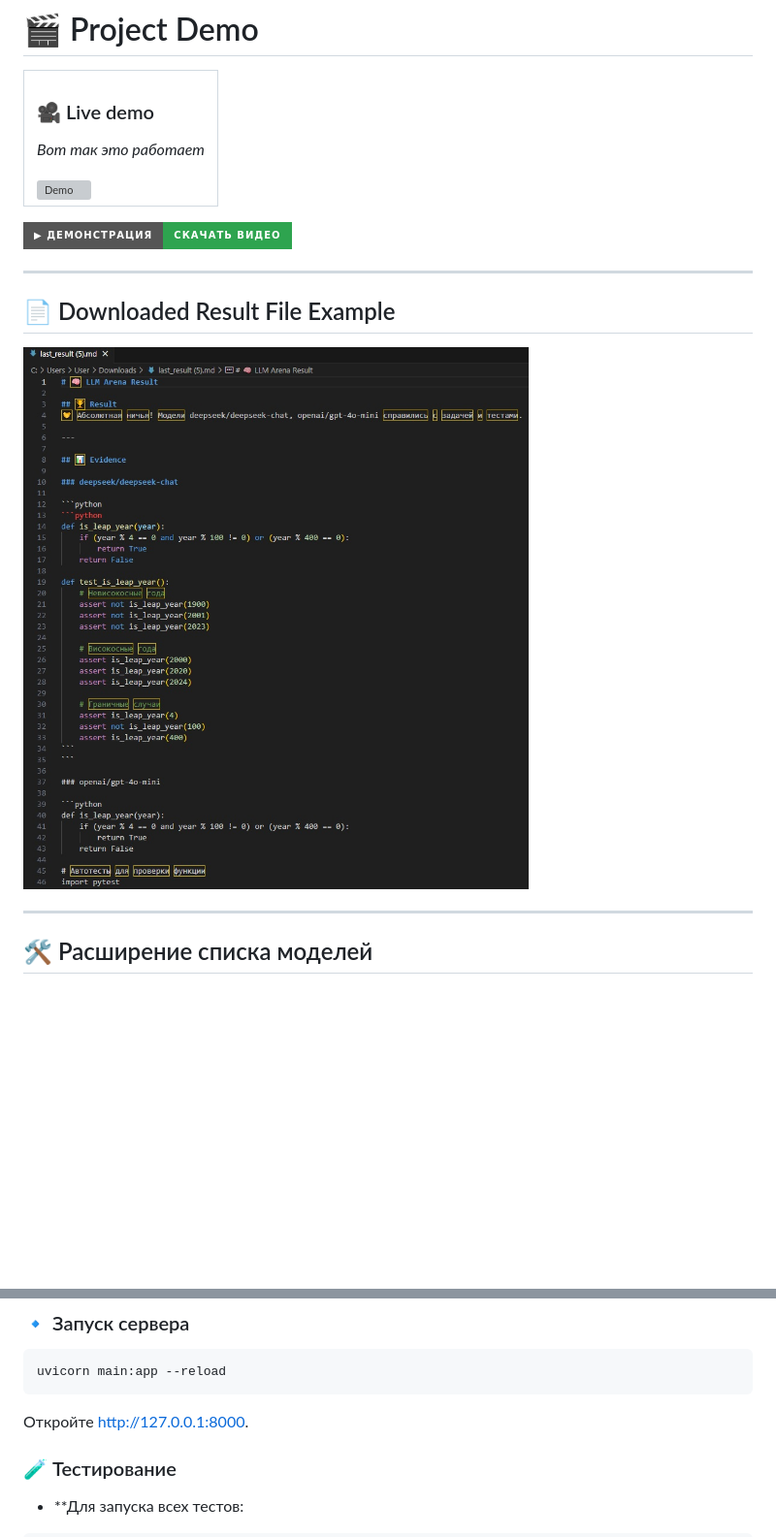
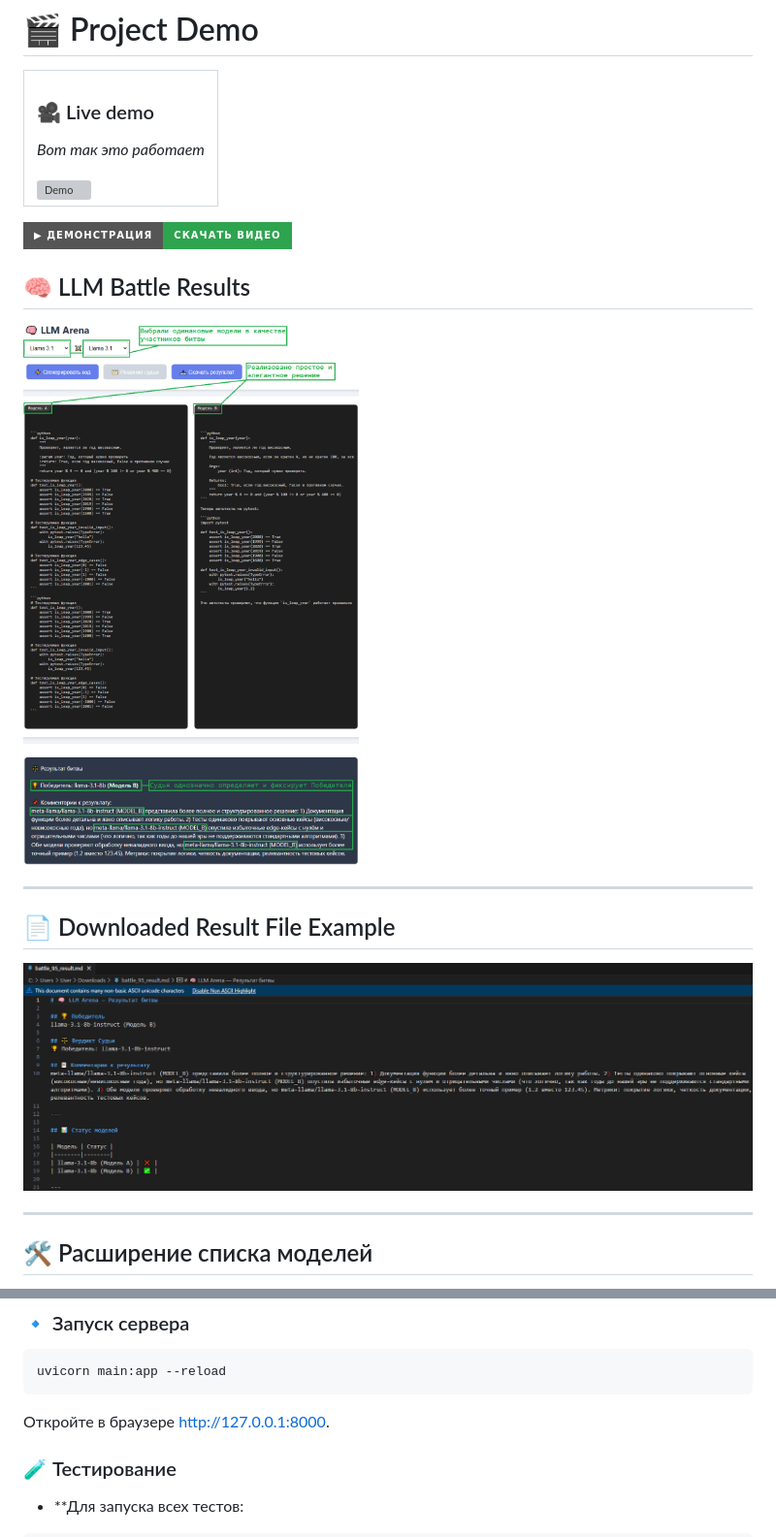
Before and after one commit to AleKolar/LLM-Judge-for-Arena-battles, a Markdown page: README.md, 2 parts joined by grey strips. Shown at 97% size. GitHub-like rendering; pictures changed too: screenshots/battle_of_identical_models.png (added), screenshots/download.jpg (deleted), screenshots/frame_of_the_uploaded_file.png (added); badges without logos; blank space fills up the shorter version; grey boxes are pictures that could not be loaded.

Commit message:
added a Demo of the project

````diff
--- a/README.md
+++ b/README.md
@@ -108,11 +108,16 @@
 
 [![▶ Демонстрация работы](https://img.shields.io/badge/▶_Демонстрация-Скачать_видео-2ea44f?style=for-the-badge&logo=github)](screenshots/walkthrough.mp4)
 
+## 🧠 LLM Battle Results
+
+![battle_of_identical_models](screenshots/battle_of_identical_models.png)
+
+
 ---
 
 ## 📄 Downloaded Result File Example
 
-![download](screenshots/download.jpg)
+![frame_of_the_uploaded_file](screenshots/frame_of_the_uploaded_file.png)
 
 ---
 
@@ -191,7 +196,7 @@ alembic upgrade head
 uvicorn main:app --reload
 ```
 
-Откройте http://127.0.0.1:8000.
+Откройте в браузере [http://127.0.0.1:8000](http://127.0.0.1:8000).
 
 ### 🧪 Тестирование
 
````
Also changed, not shown: screenshots/battle1.jpg (deleted), screenshots/battle2.jpg (deleted), screenshots/battle3.jpg (deleted), 1 other file.
